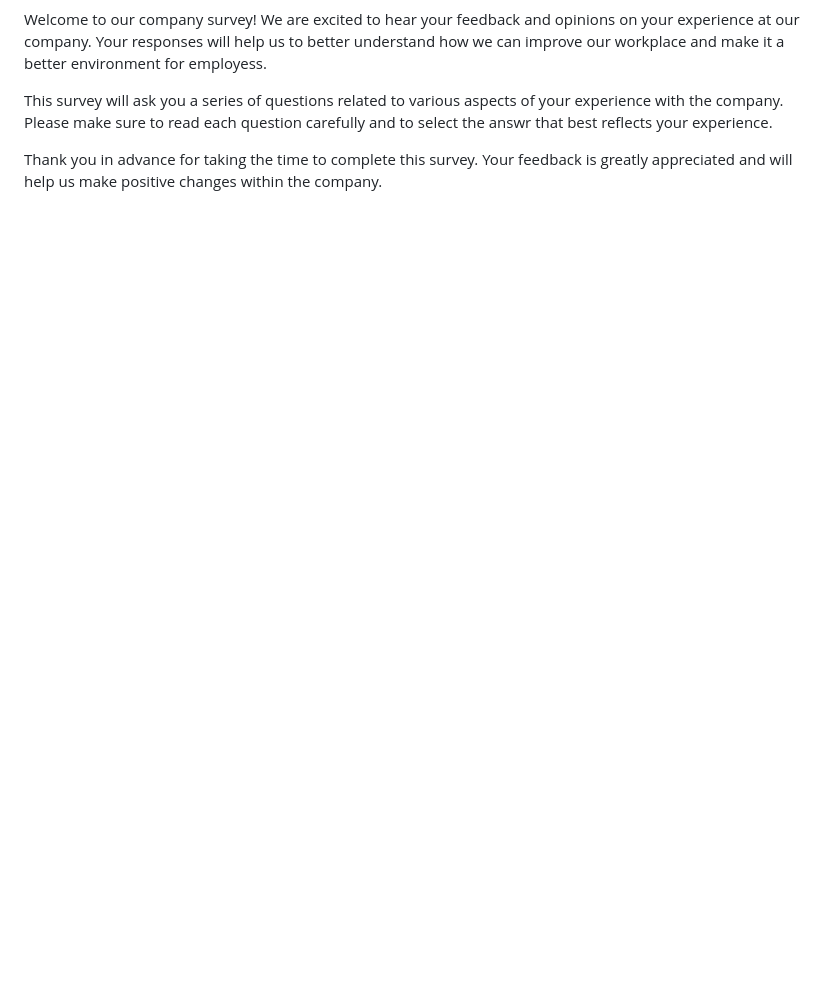
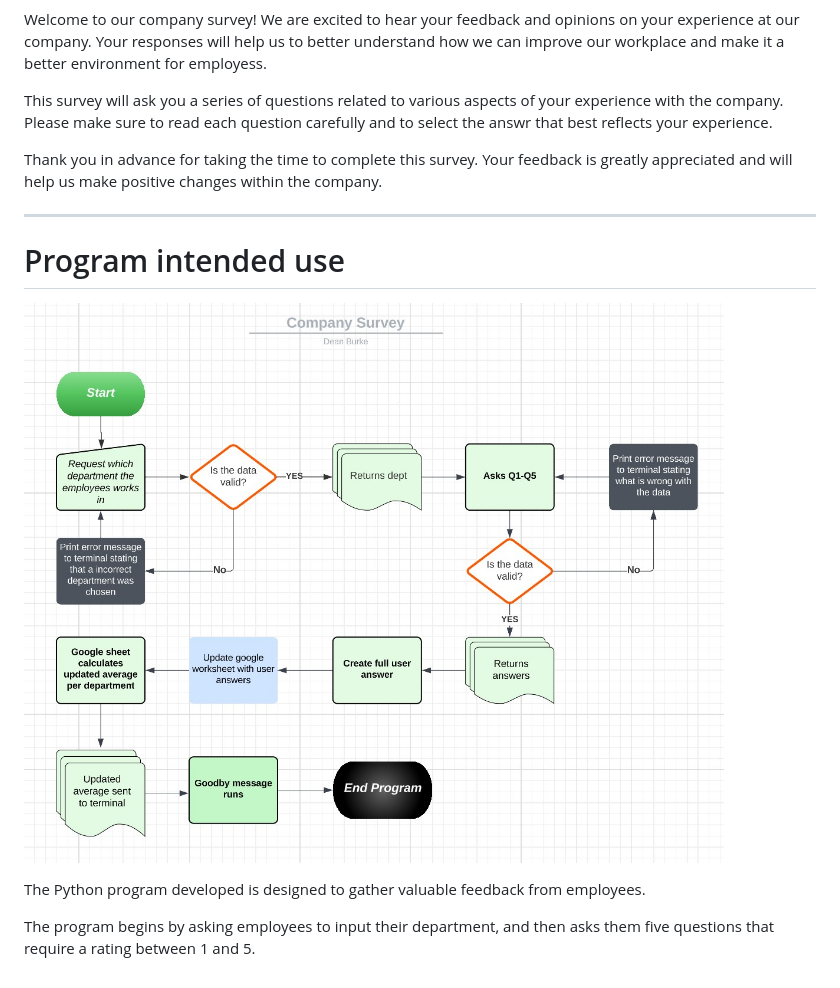
Before and after one commit to DeanBurke/company-survey, a Markdown page: README.md, the part around the change. Rendered like a GitHub page; pictures changed too: assets/images/flowchart.jpg (added); blank space fills up the shorter version.

Commit message:
Added start of program intended use section along with flowchart image

```diff
--- a/README.md
+++ b/README.md
@@ -9,3 +9,13 @@ Welcome to our company survey! We are excited to hear your feedback and opinions
 This survey will ask you a series of questions related to various aspects of your experience with the company. Please make sure to read each question carefully and to select the answr that best reflects your experience.
 
 Thank you in advance for taking the time to complete this survey. Your feedback is greatly appreciated and will help us make positive changes within the company.
+
+---
+
+# Program intended use
+
+![Screeshot of the site on flowchat](./assets/images/flowchart.jpg)
+
+The Python program developed is designed to gather valuable feedback from employees.
+
+The program begins by asking employees to input their department, and then asks them five questions that require a rating between 1 and 5.
```
